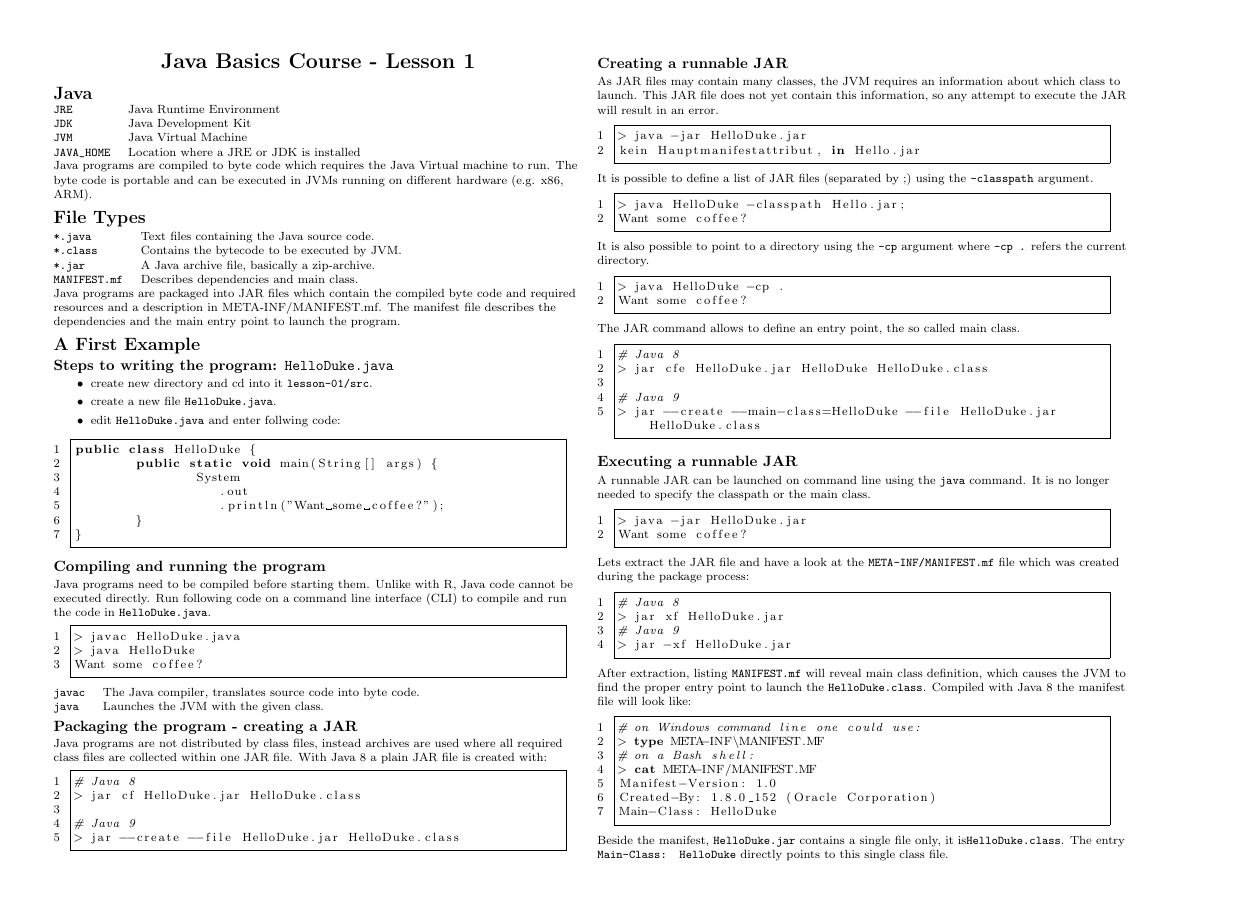
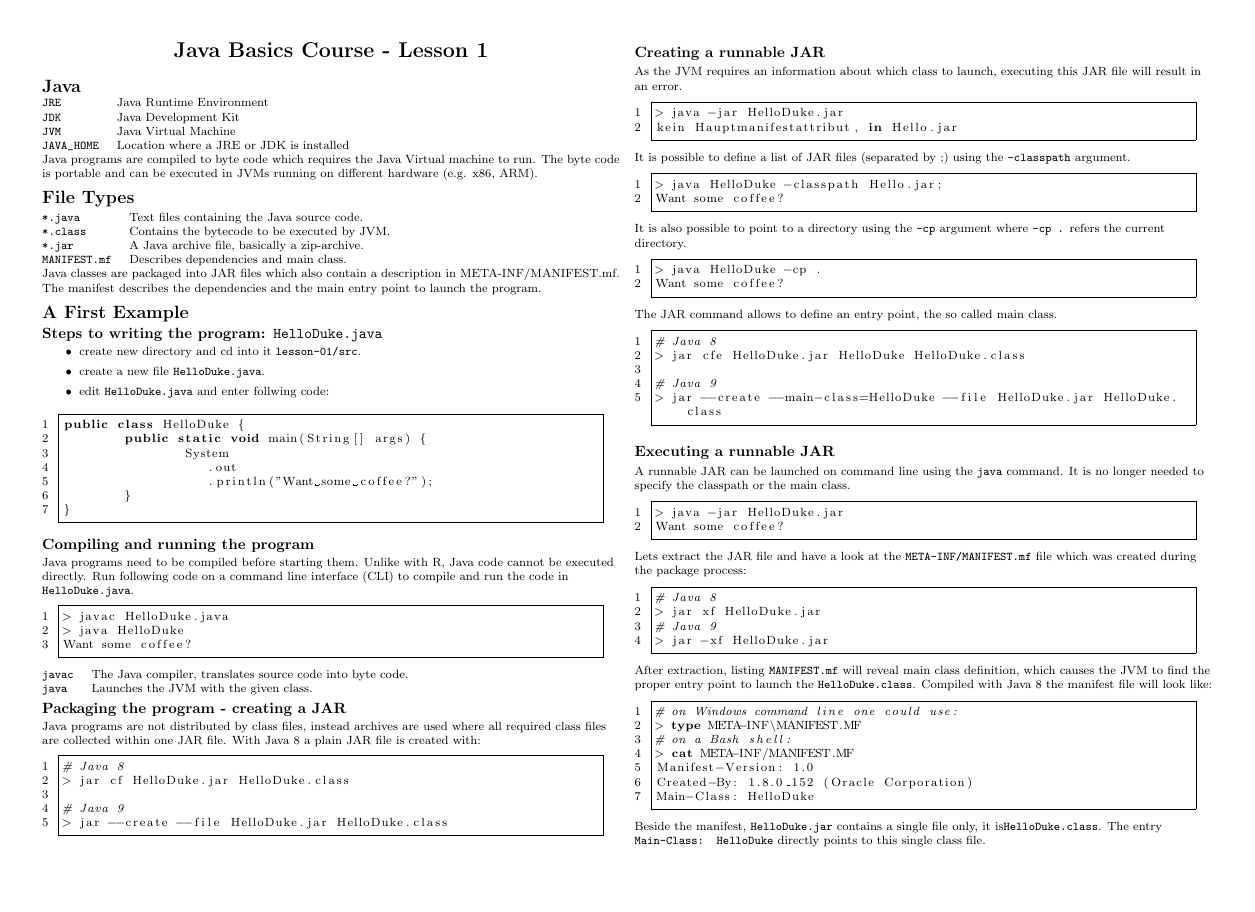
Before and after one commit to Oliver-Loeffler/JavaCourse, a LaTeX document (lesson-01-basics/slides/slides.tex): page 1 of 2. The pictures show the PDF file lesson-01-basics/slides/slides.pdf that the author committed with the source.

Commit message:
Slides updated.

```diff
--- a/lesson-01-basics/slides/slides.tex
+++ b/lesson-01-basics/slides/slides.tex
@@ -76,7 +76,7 @@ Java programs are compiled to byte code which requires the Java Virtual machine
 \verb!*.jar! & A Java archive file, basically a zip-archive. \\
 \verb!MANIFEST.mf!  & Describes dependencies and main class.  \\
 \end{tabular}\\
-Java programs are packaged into JAR files which contain the  compiled byte code and required resources and a description in META-INF/MANIFEST.mf. The manifest file describes the dependencies and the main entry point to launch the program.
+Java classes are packaged into JAR files which also contain a description in META-INF/MANIFEST.mf. The manifest describes the dependencies and the main entry point to launch the program.
 
 \section{A First Example}
 \subsection{Steps to writing the program: \texttt{HelloDuke.java}}
@@ -114,7 +114,7 @@ Java programs are not distributed by class files, instead archives are used wher
 
 \subsection{Creating a runnable JAR}
 
-As JAR files may contain many classes, the JVM requires an information about which class to launch. This JAR file does not yet contain this information, so any attempt to execute the JAR will result in an error.
+As the JVM requires an information about which class to launch, executing this JAR file will result in an error.
 \begin{lstlisting}[language=bash,frame=single]
 > java -jar HelloDuke.jar
 kein Hauptmanifestattribut, in Hello.jar
@@ -173,24 +173,24 @@ With the first start, Eclipse will ask you for a workspace location. A workspace
 \begin{itemize}
 \item Go to menu: \texttt{File / New Java Project}.
 \item Enter new project name \texttt{HelloDuke}.
-\item Ensure that in project layout, the option to create separate folders for sources and classes is set. \includegraphics[width=1\linewidth]{../slides/EclipseProjectWizard1.png}\\
+\item Ensure that in project layout, the option to create separate folders for sources and classes is set. \includegraphics[width=.9\linewidth]{../slides/EclipseProjectWizard1.png}\\
 \item Continue with next.
 \item Review project layout and click finish. \includegraphics[width=1\linewidth]{../slides/EclipseProjectWizard2.png}
 \end{itemize}
 The new project will appear as follows in Eclipse Project Navigator.
-\includegraphics[width=1\linewidth]{../slides/EclipseProjectExplorerNewProject1.png}
+\includegraphics[width=.9\linewidth]{../slides/EclipseProjectExplorerNewProject1.png}
 \end{multicols}
 \subsection{Creating and running the first Java program}
 Selecting thr project root and opening the context menu, new objects can be created. So here a new class with the name \texttt{HelloDuke} can be created.\\
 \includegraphics[width=.3\linewidth]{../slides/ContextMenu_CreateClass.png}
 \includegraphics[width=.5\linewidth]{../slides/EclipseProjectExplorerNewClass2.png}\\
 As soon as the class was created it can be edited in Eclipses Java code editor. The editor offers powerful code completion. As the main class skeleton was created automatically, it is sufficient to just type \texttt{main} and then press \texttt{CTRL}+\texttt{SPACE} to bring up code completion. Eclipse will offer automatic creation of a static main method, which is required to execute the program. Double click or just pressing \texttt{RETURN} or \texttt{ENTER} will insert the code.\\
-\includegraphics[width=.6\linewidth]{../slides/CodeCompletion_MainMethod.png}\\
+\includegraphics[width=.5\linewidth]{../slides/CodeCompletion_MainMethod.png}\\
 After completing the code as in the example, the program can be launched either using context menu on \texttt{HelloDuke.java} or via manual configuration. Here program execution via context menu is shown.\\
 \includegraphics[width=.7\linewidth]{../slides/CodeEditor_HelloDukeCode.png}\\
 One should note, that \texttt{HelloDuke.java} is located inside the \texttt{Default Package}. Packages are an essential concept and are covered in Lesson 2.\\
 \begin{multicols}{2}
-\includegraphics[width=1\linewidth]{../slides/EclipseProjectExplorerDefaultPackage.png}\\
+\includegraphics[width=.8\linewidth]{../slides/EclipseProjectExplorerDefaultPackage.png}\\
 \includegraphics[width=1\linewidth]{../slides/ContextMenu_Project_RunAs.png}\\
 \end{multicols}
 Select \texttt{HelloDuke.java} then open the context menu, go to \texttt{Run As} then select \texttt{1 Java Application}. The program will be executed and the console view will show the desired result.\\
```
Also changed, not shown: lesson-01-basics/slides/slides.pdf, lesson-01-basics/slides/slides.tex (10 more changed lines).
